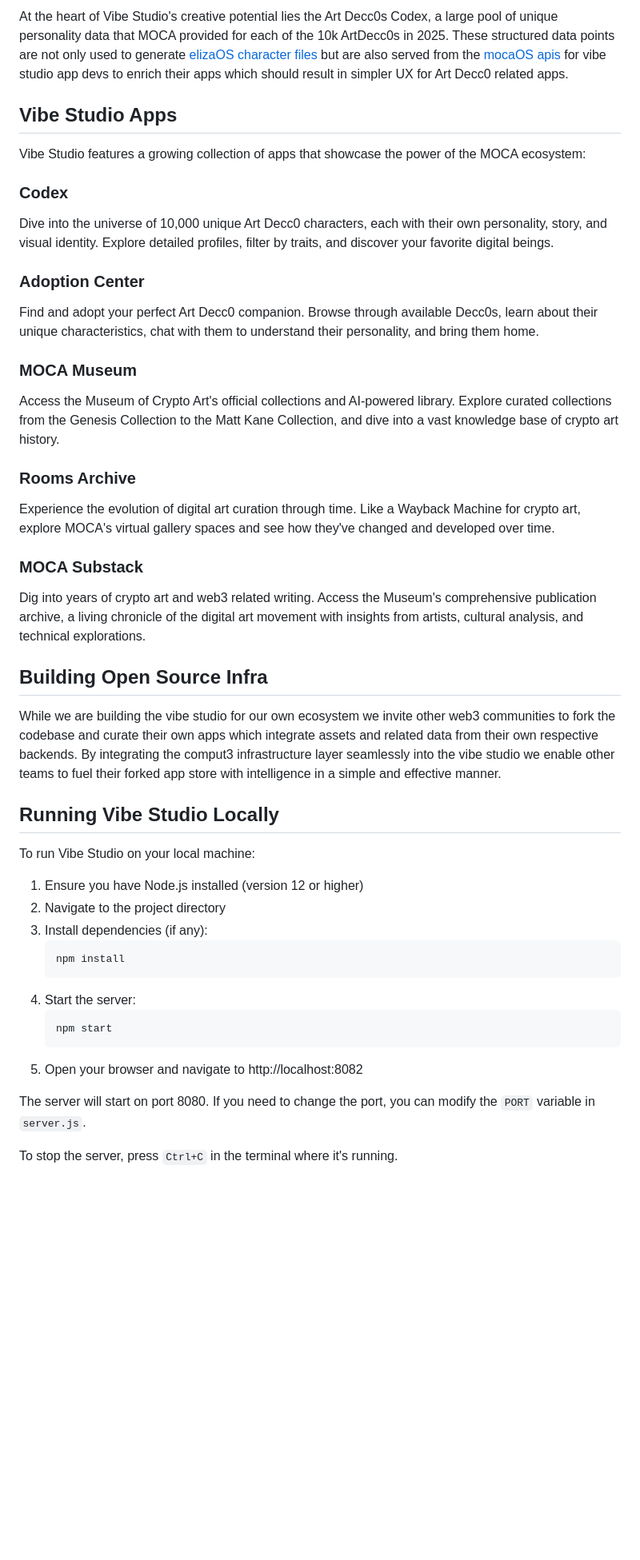
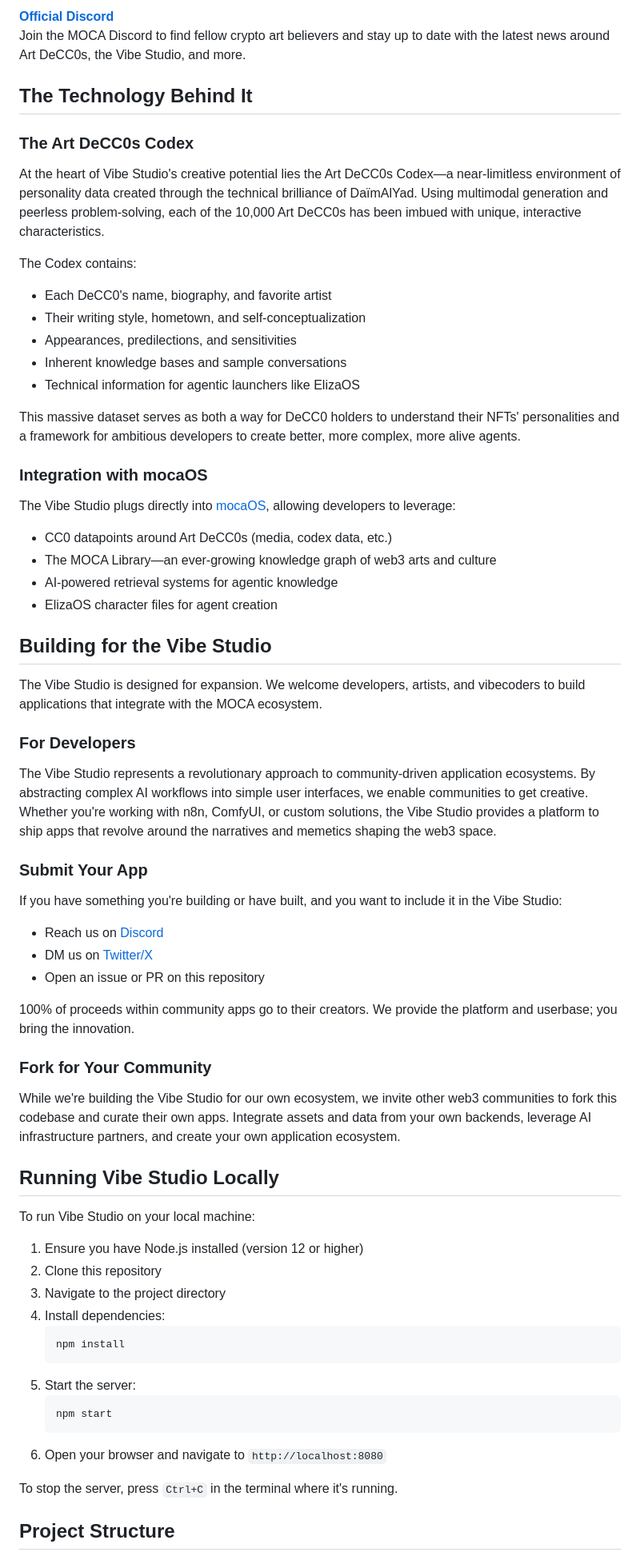
Before and after one commit to mocaOS/vibe, a Markdown page: README.md, the part around one of its changes. Shown at 80% size. GitHub-like rendering; blank space fills up the shorter version.

````diff
--- a/README.md
+++ b/README.md
@@ -38,53 +55,69 @@ A lot of the early apps are going to resolve around Art Decc0s and will be free
 
-At the heart of Vibe Studio's creative potential lies the Art Decc0s Codex, a large pool of unique personality data that MOCA provided for each of the 10k ArtDecc0s in 2025. These structured data points are not only used to generate [elizaOS character files](https://elizaos.github.io/eliza/docs/core/characterfile/) but are also served from the [mocaOS apis](https://github.com/mocaOS/museum) for vibe studio app devs to enrich their apps which should result in simpler UX for Art Decc0 related apps.
+**[Official Discord](https://discord.gg/Rs7wxUTrWV)**
+Join the MOCA Discord to find fellow crypto art believers and stay up to date with the latest news around Art DeCC0s, the Vibe Studio, and more.
 
+## The Technology Behind It
 
+### The Art DeCC0s Codex
 
-## Vibe Studio Apps
+At the heart of Vibe Studio's creative potential lies the Art DeCC0s Codex—a near-limitless environment of personality data created through the technical brilliance of DaïmAlYad. Using multimodal generation and peerless problem-solving, each of the 10,000 Art DeCC0s has been imbued with unique, interactive characteristics.
 
-Vibe Studio features a growing collection of apps that showcase the power of the MOCA ecosystem:
+The Codex contains:
+- Each DeCC0's name, biography, and favorite artist
+- Their writing style, hometown, and self-conceptualization
+- Appearances, predilections, and sensitivities
+- Inherent knowledge bases and sample conversations
+- Technical information for agentic launchers like ElizaOS
 
-### Codex
-Dive into the universe of 10,000 unique Art Decc0 characters, each with their own personality, story, and visual identity. Explore detailed profiles, filter by traits, and discover your favorite digital beings.
+This massive dataset serves as both a way for DeCC0 holders to understand their NFTs' personalities and a framework for ambitious developers to create better, more complex, more alive agents.
 
-### Adoption Center
-Find and adopt your perfect Art Decc0 companion. Browse through available Decc0s, learn about their unique characteristics, chat with them to understand their personality, and bring them home.
+### Integration with mocaOS
 
-### MOCA Museum
-Access the Museum of Crypto Art's official collections and AI-powered library. Explore curated collections from the Genesis Collection to the Matt Kane Collection, and dive into a vast knowledge base of crypto art history.
+The Vibe Studio plugs directly into [mocaOS](https://github.com/mocaOS/museum), allowing developers to leverage:
+- CC0 datapoints around Art DeCC0s (media, codex data, etc.)
+- The MOCA Library—an ever-growing knowledge graph of web3 arts and culture
+- AI-powered retrieval systems for agentic knowledge
+- ElizaOS character files for agent creation
 
-### Rooms Archive
-Experience the evolution of digital art curation through time. Like a Wayback Machine for crypto art, explore MOCA's virtual gallery spaces and see how they've changed and developed over time.
+## Building for the Vibe Studio
 
-### MOCA Substack
-Dig into years of crypto art and web3 related writing. Access the Museum's comprehensive publication archive, a living chronicle of the digital art movement with insights from artists, cultural analysis, and technical explorations.
+The Vibe Studio is designed for expansion. We welcome developers, artists, and vibecoders to build applications that integrate with the MOCA ecosystem.
 
+### For Developers
 
+The Vibe Studio represents a revolutionary approach to community-driven application ecosystems. By abstracting complex AI workflows into simple user interfaces, we enable communities to get creative. Whether you're working with n8n, ComfyUI, or custom solutions, the Vibe Studio provides a platform to ship apps that revolve around the narratives and memetics shaping the web3 space.
 
-## Building Open Source Infra
+### Submit Your App
 
-While we are building the vibe studio for our own ecosystem we invite other web3 communities to fork the codebase and curate their own apps which integrate assets and related data from their own respective backends. By integrating the comput3 infrastructure layer seamlessly into the vibe studio we enable other teams to fuel their forked app store with intelligence in a simple and effective manner.
+If you have something you're building or have built, and you want to include it in the Vibe Studio:
+- Reach us on [Discord](https://discord.gg/Rs7wxUTrWV)
+- DM us on [Twitter/X](https://x.com/reneil1337)
+- Open an issue or PR on this repository
 
+100% of proceeds within community apps go to their creators. We provide the platform and userbase; you bring the innovation.
 
+### Fork for Your Community
+
+While we're building the Vibe Studio for our own ecosystem, we invite other web3 communities to fork this codebase and curate their own apps. Integrate assets and data from your own backends, leverage AI infrastructure partners, and create your own application ecosystem.
 
 ## Running Vibe Studio Locally
 
 To run Vibe Studio on your local machine:
 
 1. Ensure you have Node.js installed (version 12 or higher)
-2. Navigate to the project directory
-3. Install dependencies (if any):
+2. Clone this repository
+3. Navigate to the project directory
+4. Install dependencies:
    ```bash
    npm install
    ```
-4. Start the server:
+5. Start the server:
    ```bash
    npm start
    ```
-5. Open your browser and navigate to http://localhost:8082
-
-The server will start on port 8080. If you need to change the port, you can modify the `PORT` variable in `server.js`.
+6. Open your browser and navigate to `http://localhost:8080`
 
 To stop the server, press `Ctrl+C` in the terminal where it's running.
 
+## Project Structure
 
````
Also changed, not shown: other parts of README.md (+66 -29 lines).
